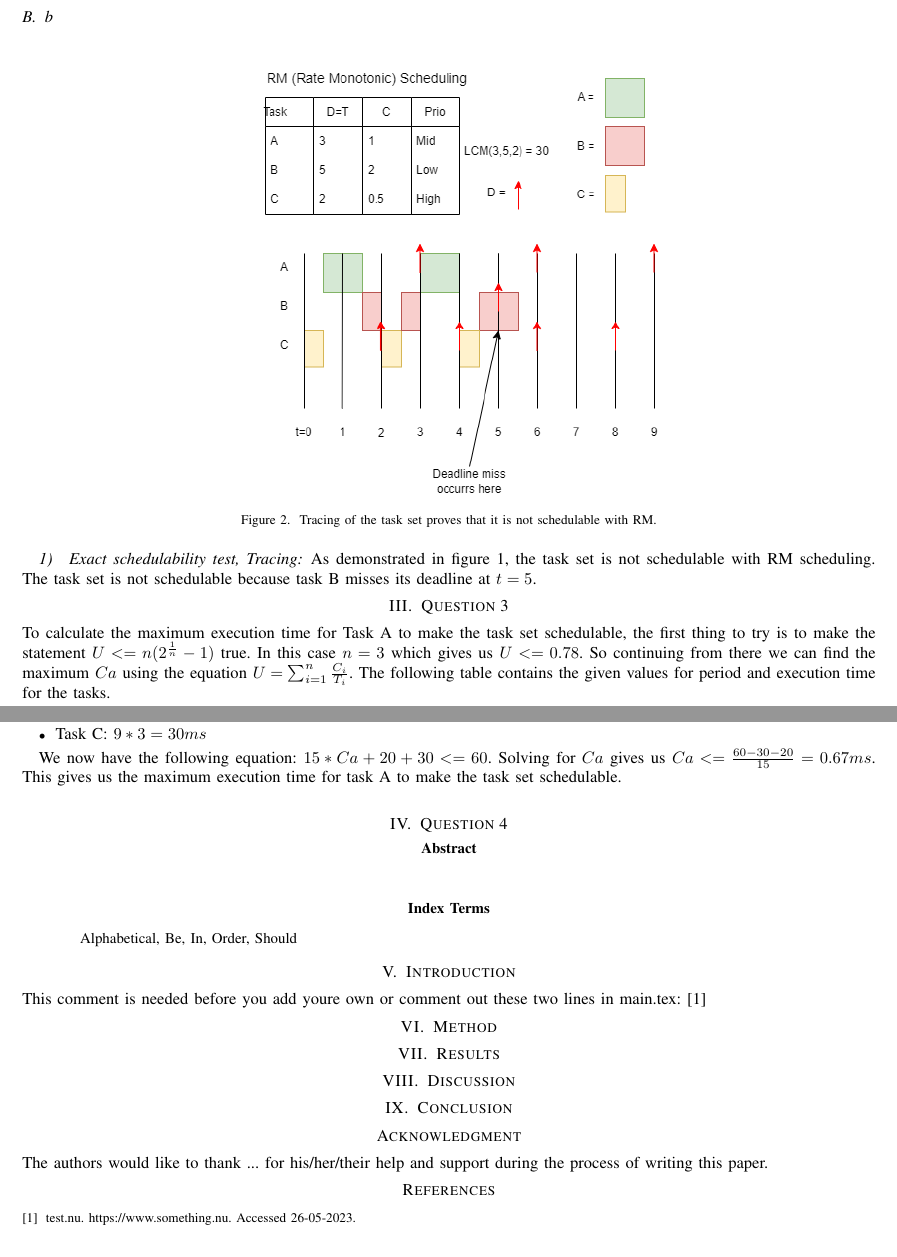
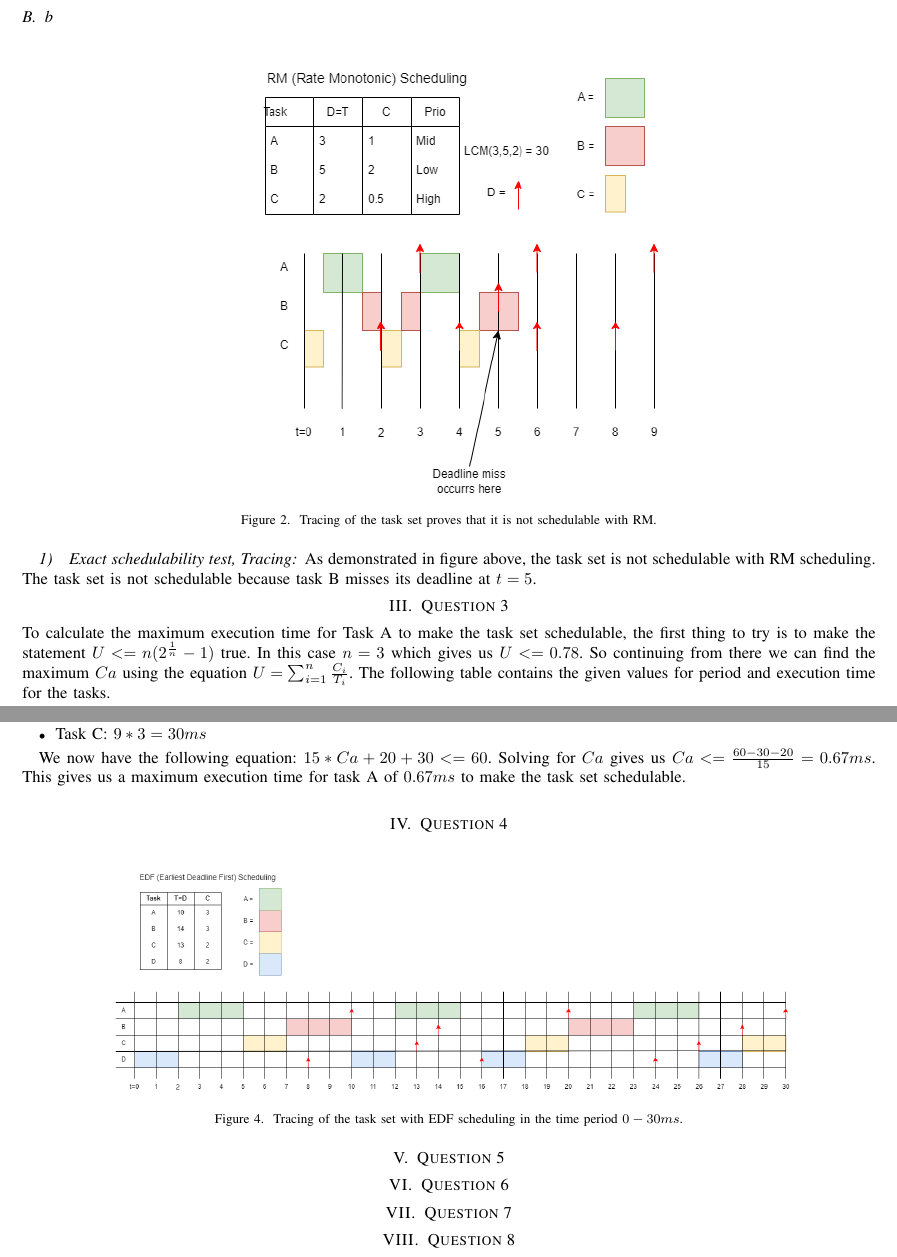
Before and after one commit to emiilbro/DVA482, a LaTeX problem sheet (Assignment1/main.tex, which reads Assignment1/sections/introduction.tex, Assignment1/sections/question2.tex, Assignment1/sections/question3.tex): two parts of pages 2 and 3 of 3, joined at a grey line, cut so that both start at the same text. Compiled offline with pdfLaTeX; a missing font is replaced by an installed copy or a similar font; a LaTeX package or settings file that is missing is left out.

Commit message:
Completed Q4

```diff
--- a/Assignment1/main.tex
+++ b/Assignment1/main.tex
@@ -52,11 +53,3 @@ Mälardalen University}
     \input{sections/question2.tex}
     \input{sections/question3.tex}
     \input{sections/question4.tex}
-    \input{sections/abstract}
-    \input{sections/keywords}
-    \input{sections/introduction}
-    \input{sections/method}
-    \input{sections/result}
-    \input{sections/discussion}
-    \input{sections/conclusion}
-    \input{sections/acknowledgement}
@@ -63,6 +68,6 @@ Mälardalen University}
     % Select the IEEEtran style
-    \bibliographystyle{IEEEtran}
+    %\bibliographystyle{IEEEtran}
     % Include bibliography file
-    \bibliography{IEEEabrv, refs}
+    %\bibliography{IEEEabrv, refs}
 
 \end{document}
--- a/Assignment1/sections/introduction.tex
+++ b/Assignment1/sections/introduction.tex
@@ -1,5 +1,5 @@
-\section{Introduction}\label{section:intro}
+\section{Introduction}
 This comment is needed before you add youre own or comment out these two lines in main.tex:
-    % \bibliographystyle{IEEEtran}
-    % \bibliography{IEEEabrv, refs}
- \cite{test}
+     %\bibliographystyle{IEEEtran}
+     %\bibliography{IEEEabrv, refs}
+ %\cite{test}
--- a/Assignment1/sections/question2.tex
+++ b/Assignment1/sections/question2.tex
@@ -37,4 +37,4 @@
                 \label{fig:tracing}
             \end{figure}
 
-            As demonstrated in figure \ref{fig:Taskset}, the task set is not schedulable with RM scheduling. The task set is not schedulable because task B misses its deadline at $t = 5$.
+        As demonstrated in figure above, the task set is not schedulable with RM scheduling. The task set is not schedulable because task B misses its deadline at $t = 5$.
--- a/Assignment1/sections/question3.tex
+++ b/Assignment1/sections/question3.tex
@@ -39,4 +39,4 @@
         \item Task C: $9*3 = 30ms$
     \end{itemize}
 
-    We now have the following equation: $15*Ca + 20 + 30 <= 60$. Solving for $Ca$ gives us $Ca <= \frac{60-30-20}{15} = 0.67ms$. This gives us the maximum execution time for task A to make the task set schedulable.\\
+    We now have the following equation: $15*Ca + 20 + 30 <= 60$. Solving for $Ca$ gives us $Ca <= \frac{60-30-20}{15} = 0.67ms$. This gives us a maximum execution time for task A of $0.67ms$ to make the task set schedulable.\\
--- a/Assignment1/sections/question4.tex
+++ b/Assignment1/sections/question4.tex
@@ -1,2 +1,8 @@
 \section{Question 4}
-\label{sec:question4}
+
+\begin{figure}[H]
+    \centering
+    \includegraphics[width=0.8\textwidth]{images/Ass1Q4.drawio.png}
+    \caption{Tracing of the task set with EDF scheduling in the time period $0-30ms$.}
+    \label{fig:Q4trace}
+\end{figure}
--- /dev/null
+++ b/Assignment1/sections/question5.tex
@@ -0,0 +1 @@
+\section{Question 5}
--- /dev/null
+++ b/Assignment1/sections/question6.tex
@@ -0,0 +1 @@
+\section{Question 6}
--- /dev/null
+++ b/Assignment1/sections/question7.tex
@@ -0,0 +1 @@
+\section{Question 7}
--- /dev/null
+++ b/Assignment1/sections/question8.tex
@@ -0,0 +1 @@
+\section{Question 8}
```
Also changed, not shown: Assignment1/refs.bib (deleted, +0 -5 lines), Assignment1/images/Ass1Q4.drawio.png (added), Assignment1/main.pdf, Assignment1/sections/question1.tex (line endings or trailing spaces), Assignment1/main.tex (13 more changed lines).
